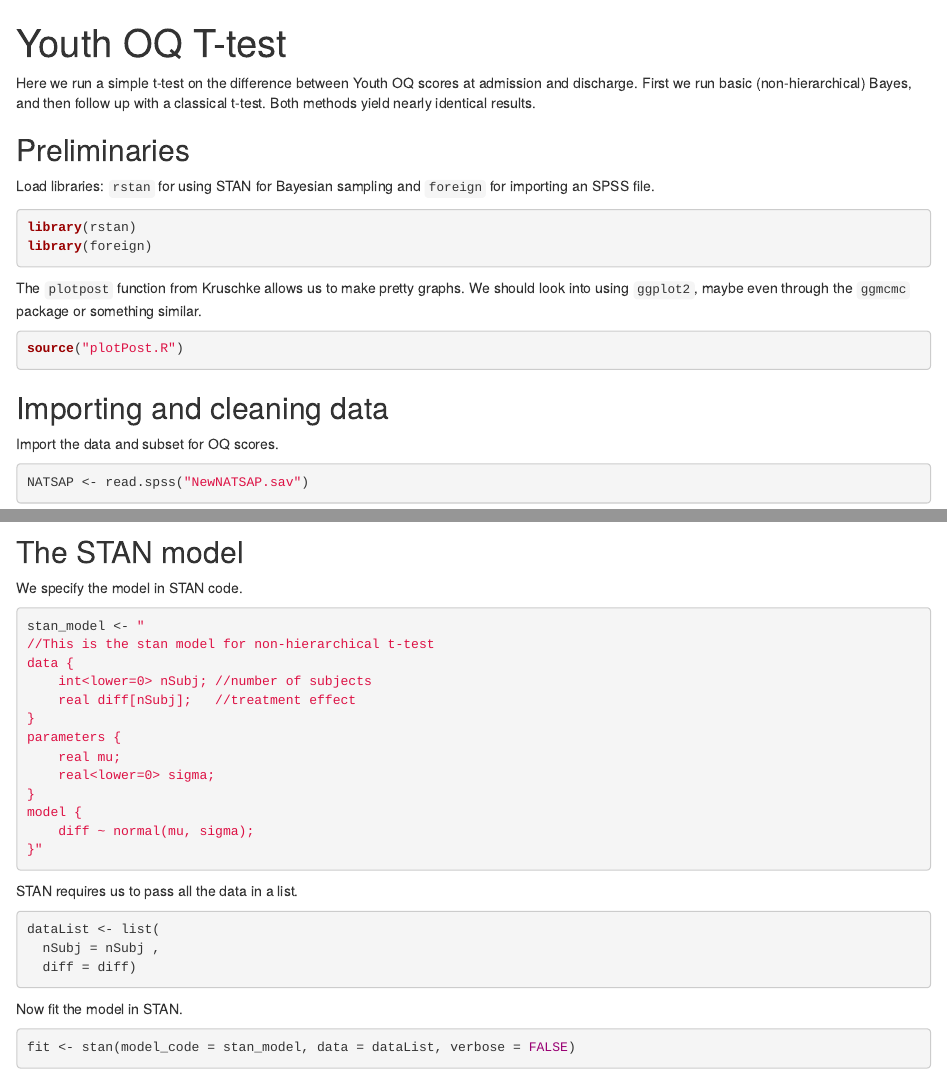
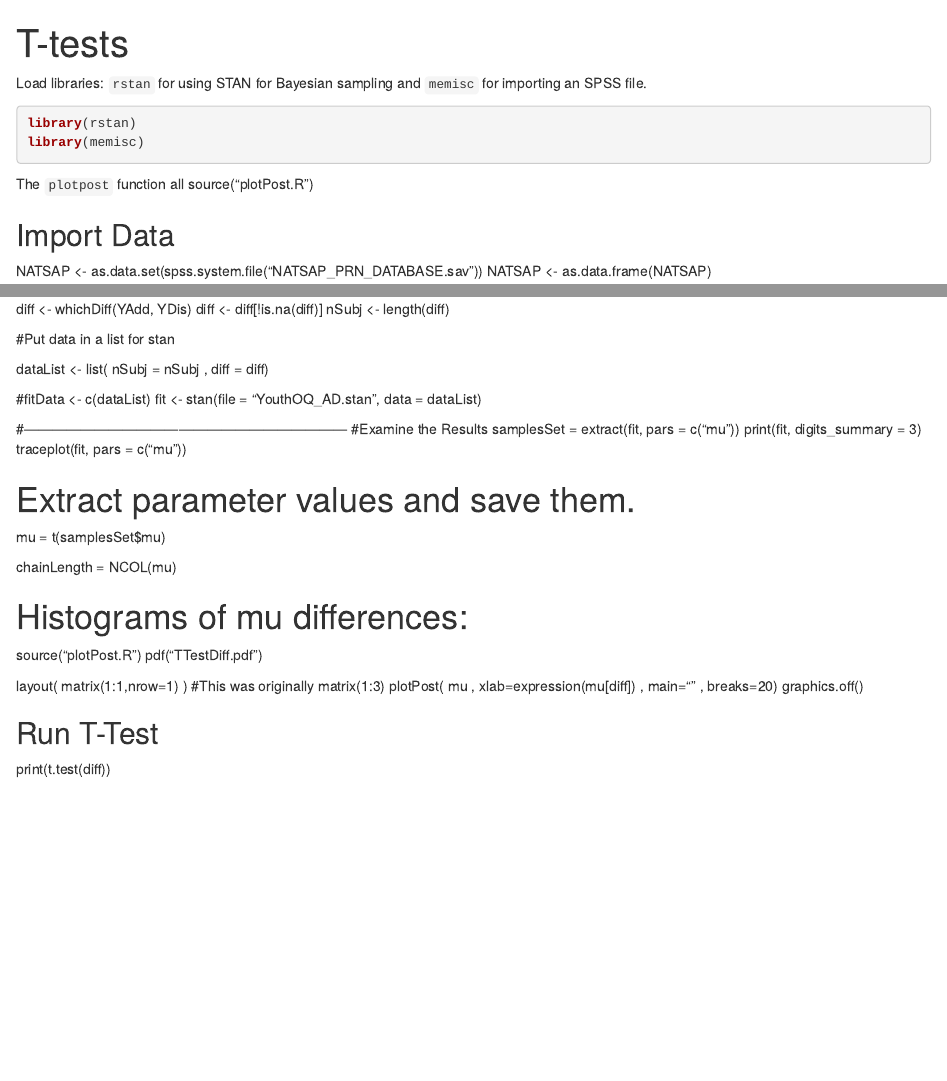
Before and after one commit to VectorPosse/NATSAP, an R Markdown document (T-tests.Rmd): the page in a window 1100 px wide, from its top, and a second part further down, joined at a grey line. Rendered offline with R 4.5, knitr and Pandoc, with nearby package versions; some code elsewhere in the file could not run offline; common packages that the code uses without loading them are loaded.

Commit message:
T-tests update

````diff
--- a/T-tests.Rmd
+++ b/T-tests.Rmd
@@ -1,28 +1,22 @@
 ---
-title: "Youth OQ T-test"
+title: "T-tests"
 output: html_document
 ---
 
-Here we run a simple t-test on the difference between Youth OQ scores at admission and discharge. First we run basic (non-hierarchical) Bayes, and then follow up with a classical t-test. Both methods yield nearly identical results.
-
-## Preliminaries
-
-Load libraries: `rstan` for using STAN for Bayesian sampling and `foreign` for importing an SPSS file.
+Load libraries: `rstan` for using STAN for Bayesian sampling and `memisc` for importing an SPSS file.
 
 ```{r, message=FALSE}
 library(rstan)
-library(foreign)
+library(memisc)
 ```
 
-The `plotpost` function from Kruschke allows us to make pretty graphs. We should look into using `ggplot2`, maybe even through the `ggmcmc` package or something similar.
+The `plotpost` function all
+source("plotPost.R")
 
-```{r}
-source("plotPost.R")
-```
+## Import Data
+NATSAP <- as.data.set(spss.system.file("NATSAP_PRN_DATABASE.sav"))
+NATSAP <- as.data.frame(NATSAP)
 
-## Importing and cleaning data
+## Subset Data for OQ scores
+NATSAP_OQ <- NATSAP[, grep("NatsapId|total.*OQ|OQ.*total", names(NATSAP), ignore.case = T)]
 
-Import the data and subset for OQ scores.
-
-```{r cache=TRUE}
-NATSAP <- read.spss("NewNATSAP.sav")
@@ -53,33 +48,10 @@ nSubj <- length(diff)
 
-## The STAN model
+#Put data in a list for stan
 
-We specify the model in STAN code.
-
-```{r}
-stan_model <- "
-//This is the stan model for non-hierarchical t-test
-data {
-    int<lower=0> nSubj; //number of subjects
-    real diff[nSubj];   //treatment effect
-}
-parameters {
-    real mu;
-    real<lower=0> sigma;
-}
-model {
-    diff ~ normal(mu, sigma);
-}"
-```
-
-STAN requires us to pass all the data in a list.
-
-```{r}
 dataList <- list(
   nSubj = nSubj ,
   diff = diff)
-```
 
-Now fit the model in STAN.
+#fitData <- c(dataList)
+fit <- stan(file = "YouthOQ_AD.stan", data = dataList)
 
-```{r, cache=TRUE, message=FALSE, warning=FALSE}
-fit <- stan(model_code = stan_model, data = dataList, verbose = FALSE)
@@ -95,7 +59,7 @@ We extract the samples and examine them for convergence.
+#Examine the Results
 samplesSet = extract(fit, pars =  c("mu"))
 print(fit, digits_summary = 3)
 traceplot(fit, pars = c("mu"))
-```
 
-Extract the parameters we want to analyze.
+# Extract parameter values and save them.
 
@@ -103,6 +66,8 @@ Extract the parameters we want to analyze.
 mu = t(samplesSet$mu)
+
 chainLength = NCOL(mu)
-```
 
-Now we create a histogram with HDI of the mean difference between youth intake and youth discharge scores.
+# Histograms of mu differences:
+source("plotPost.R")
+pdf("TTestDiff.pdf")
 
@@ -110,5 +74,5 @@ Now we create a histogram with HDI of the mean difference between youth intake a
 layout( matrix(1:1,nrow=1) ) #This was originally matrix(1:3)
 plotPost( mu , xlab=expression(mu[diff]) , main="" ,
           breaks=20)
-```
+graphics.off()
 
````
Also changed, not shown: T-tests.Rmd (50 more changed lines).
